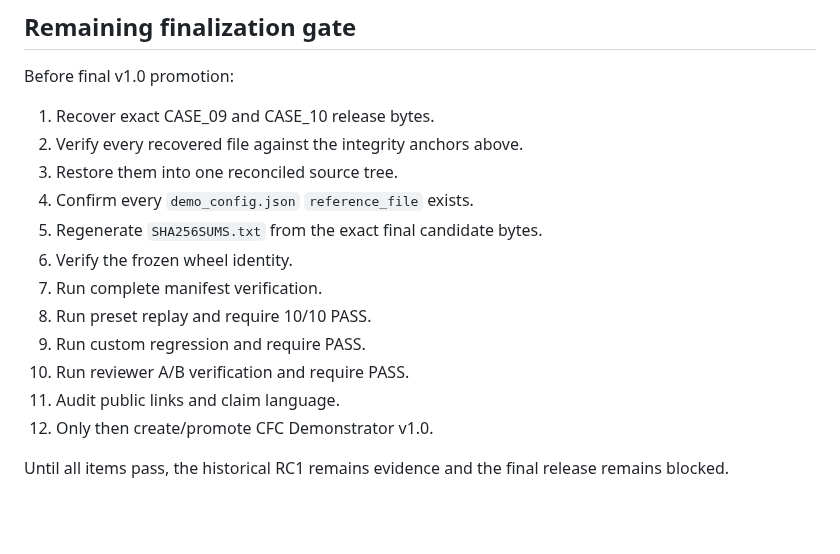
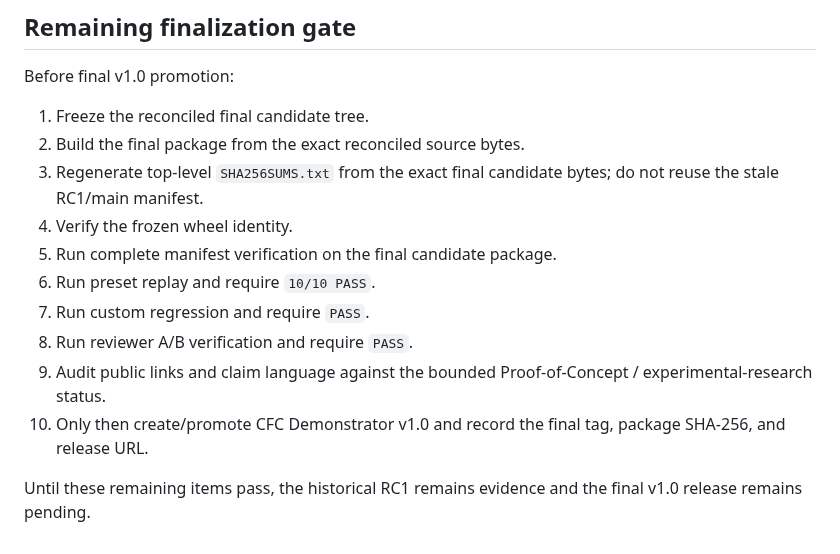
Before and after one commit to iller1/cfc-ai-evaluation, a Markdown page: demonstrator/RECONCILIATION_STATUS.md, the part around one of its changes. Drawn GitHub-style; blank space fills up the shorter version.

```diff
--- a/demonstrator/RECONCILIATION_STATUS.md
+++ b/demonstrator/RECONCILIATION_STATUS.md
@@ -66,17 +50,15 @@ CASE_09 and CASE_10 must not be recreated from memory, summaries, or inferred be
 
 Before final v1.0 promotion:
 
-1. Recover exact CASE_09 and CASE_10 release bytes.
-2. Verify every recovered file against the integrity anchors above.
-3. Restore them into one reconciled source tree.
-4. Confirm every `demo_config.json` `reference_file` exists.
-5. Regenerate `SHA256SUMS.txt` from the exact final candidate bytes.
-6. Verify the frozen wheel identity.
-7. Run complete manifest verification.
-8. Run preset replay and require 10/10 PASS.
-9. Run custom regression and require PASS.
-10. Run reviewer A/B verification and require PASS.
-11. Audit public links and claim language.
-12. Only then create/promote CFC Demonstrator v1.0.
+1. Freeze the reconciled final candidate tree.
+2. Build the final package from the exact reconciled source bytes.
+3. Regenerate top-level `SHA256SUMS.txt` from the exact final candidate bytes; do not reuse the stale RC1/main manifest.
+4. Verify the frozen wheel identity.
+5. Run complete manifest verification on the final candidate package.
+6. Run preset replay and require `10/10 PASS`.
+7. Run custom regression and require `PASS`.
+8. Run reviewer A/B verification and require `PASS`.
+9. Audit public links and claim language against the bounded Proof-of-Concept / experimental-research status.
+10. Only then create/promote CFC Demonstrator v1.0 and record the final tag, package SHA-256, and release URL.
 
-Until all items pass, the historical RC1 remains evidence and the final release remains blocked.
+Until these remaining items pass, the historical RC1 remains evidence and the final v1.0 release remains pending.
```
Also changed, not shown: other parts of demonstrator/RECONCILIATION_STATUS.md (+30 -46 lines).
